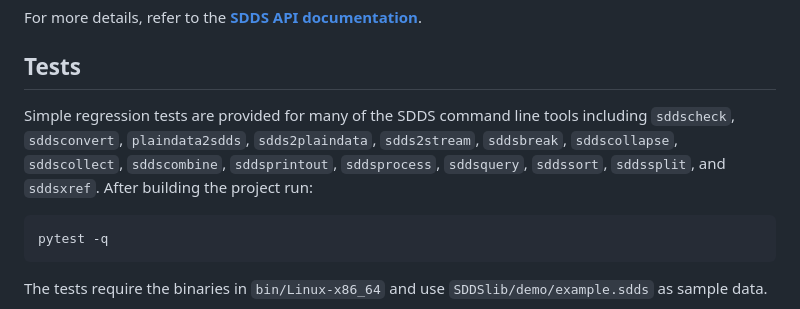
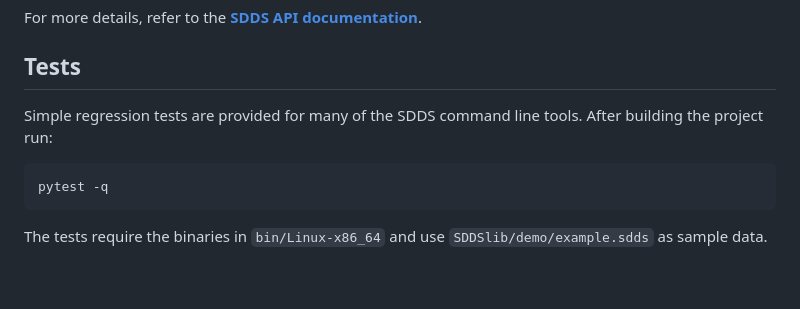
Before and after one commit to rtsoliday/SDDS, a Markdown page: README.md, the part around the change. Drawn GitHub-style; blank space fills up the shorter version.

Commit message:
Modified the comments for running regression tests

````diff
--- a/README.md
+++ b/README.md
@@ -129,7 +129,7 @@ The SDDS API provides functions for defining and manipulating SDDS datasets. Som
 For more details, refer to the **[SDDS API documentation](https://ops.aps.anl.gov/manuals/SDDSlib/html/files.html)**.
 
 ## Tests
-Simple regression tests are provided for many of the SDDS command line tools including `sddscheck`, `sddsconvert`, `plaindata2sdds`, `sdds2plaindata`, `sdds2stream`, `sddsbreak`, `sddscollapse`, `sddscollect`, `sddscombine`, `sddsprintout`, `sddsprocess`, `sddsquery`, `sddssort`, `sddssplit`, and `sddsxref`. After building the project run:
+Simple regression tests are provided for many of the SDDS command line tools. After building the project run:
 ```bash
 pytest -q
 ```
````
